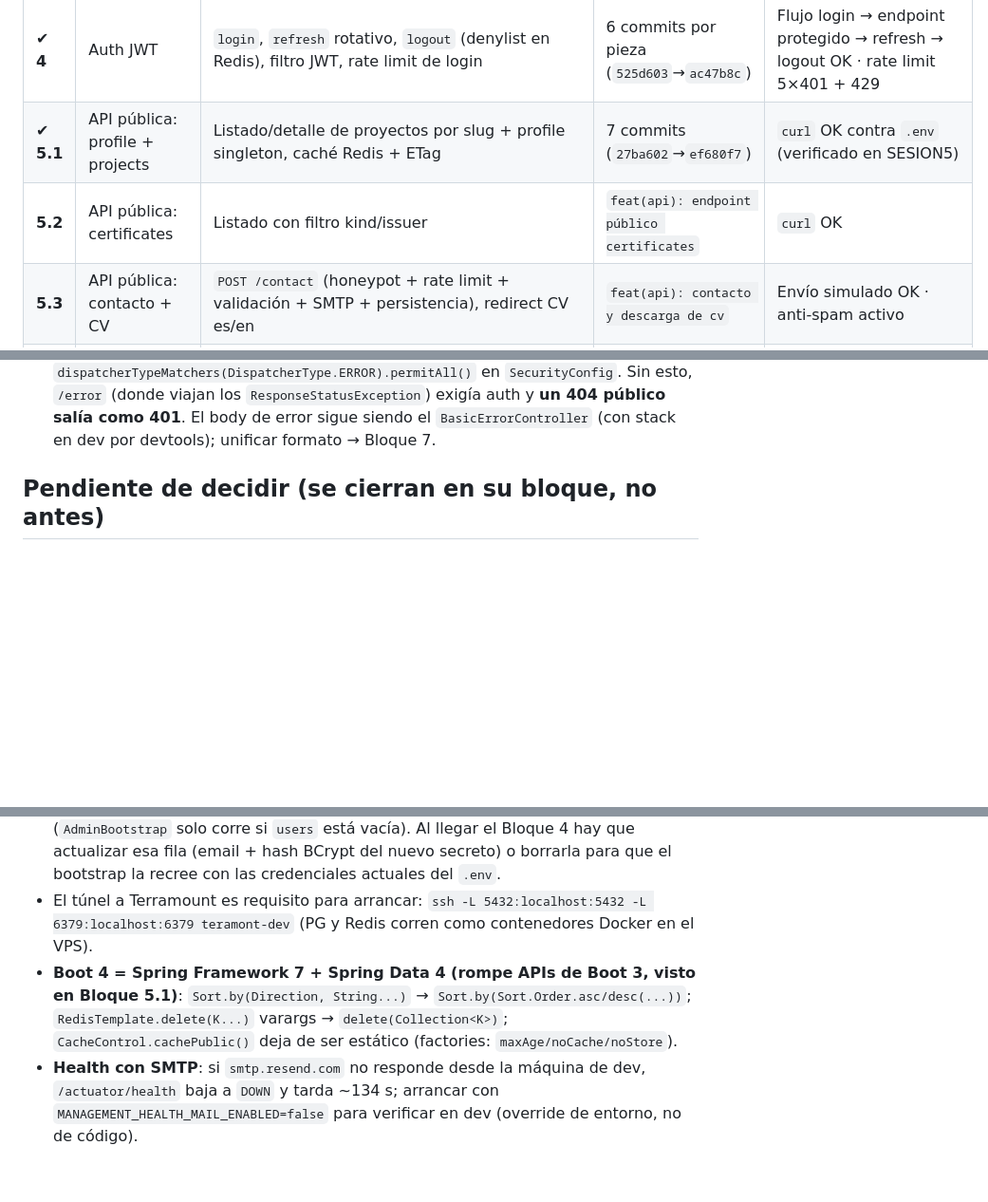
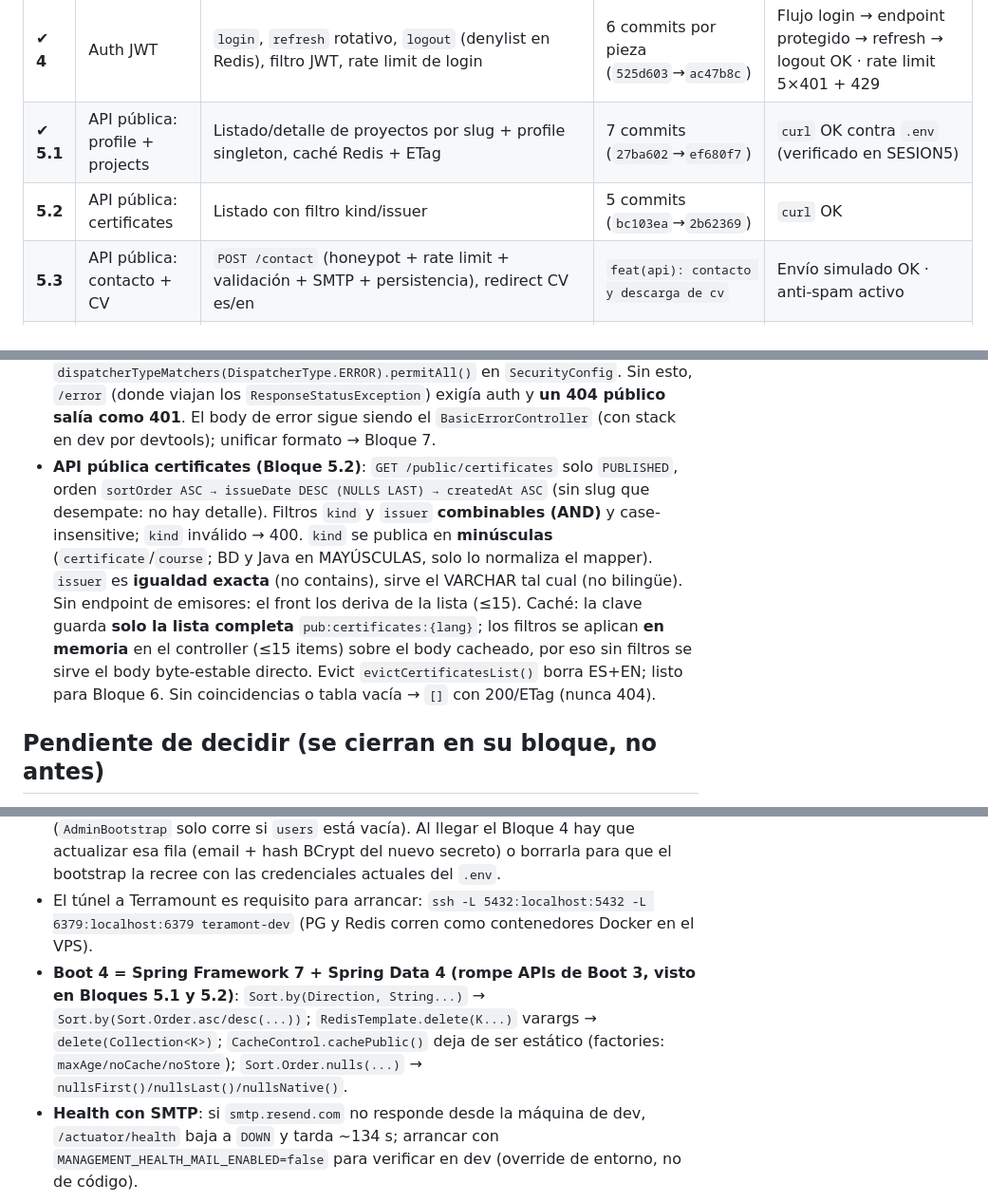
Before and after one commit to pepe1603/pepedev-portfolio, a Markdown page: docs/PLAN-API.md, 3 parts joined by grey strips. Shown at 95% size. Rendered like a GitHub page; blank space fills up the shorter version.

Commit message:
docs: bloque 5.2 implementado y verificado, decisiones cerradas y cierre de sesión 6

```diff
--- a/docs/PLAN-API.md
+++ b/docs/PLAN-API.md
@@ -25,7 +25,7 @@
 | ✔ **3** | Config y seguridad base | `SecurityConfig` (health/swagger/contacto públicos), CORS por env, RedisConfig, OpenAPI info, `AdminBootstrap` (admin desde env) | `feat(api): config de seguridad, redis, cors y openapi` | App arranca · `/actuator/health` 200 |
 | ✔ **4** | Auth JWT | `login`, `refresh` rotativo, `logout` (denylist en Redis), filtro JWT, rate limit de login | 6 commits por pieza (`525d603`→`ac47b8c`) | Flujo login → endpoint protegido → refresh → logout OK · rate limit 5×401 + 429 |
 | ✔ **5.1** | API pública: profile + projects | Listado/detalle de proyectos por slug + profile singleton, caché Redis + ETag | 7 commits (`27ba602`→`ef680f7`) | `curl` OK contra `.env` (verificado en SESION5) |
-| **5.2** | API pública: certificates | Listado con filtro kind/issuer | `feat(api): endpoint público certificates` | `curl` OK |
+| **5.2** | API pública: certificates | Listado con filtro kind/issuer | 5 commits (`bc103ea`→`2b62369`) | `curl` OK |
 | **5.3** | API pública: contacto + CV | `POST /contact` (honeypot + rate limit + validación + SMTP + persistencia), redirect CV es/en | `feat(api): contacto y descarga de cv` | Envío simulado OK · anti-spam activo |
 | **6.1** | CRM: CRUD projects + certificates | Crear/editar/publicar/despublicar/ordenar/borrar | `feat(api): crud admin projects y certificates` | Auth exigido · CRUD completo probado |
 | **6.2** | CRM: bandeja de mensajes | Listar por status, marcar leído/archivado, borrar | `feat(api): bandeja de mensajes admin` | Operaciones bandeja probadas |
@@ -53,6 +53,7 @@ verificado.
 - Tests (referencia durante todo el plan): unitarios con mocks; integración = H2-compatible o schema real en Terramount según se decida en el Bloque 2.
 - **API pública (Bloque 5.1)**: solo `PUBLISHED` visible vía `/public/*` (404 sin revelar si es draft o inexistente). Idioma por query param `?lang=es|en` (default `es`), fallback por campo bilingüe con `LocalizedText` (sin señal al cliente). Claves Redis `pub:profile:{lang}` / `pub:projects:{lang}` / `pub:project:{slug}:{lang}` guardando el **body JSON serializado**; TTL configurable `APP_PUBLIC_CACHE_TTL` (300 s). ETag fuerte SHA-256 del body + `Cache-Control: public, max-age=0, must-revalidate` → 304 en `If-None-Match`. Evicts explícitos `evictProfile()` / `evictProjectsList()` / `evictProject(slug)` borran variantes ES+EN; listos para Bloque 6. DTO público sin `views_count` ni timestamps; listado sin paginación/filtros (volumen ≤15).
 - **Error dispatch (Bloque 5.1)**: `dispatcherTypeMatchers(DispatcherType.ERROR).permitAll()` en `SecurityConfig`. Sin esto, `/error` (donde viajan los `ResponseStatusException`) exigía auth y **un 404 público salía como 401**. El body de error sigue siendo el `BasicErrorController` (con stack en dev por devtools); unificar formato → Bloque 7.
+- **API pública certificates (Bloque 5.2)**: `GET /public/certificates` solo `PUBLISHED`, orden `sortOrder ASC → issueDate DESC (NULLS LAST) → createdAt ASC` (sin slug que desempate: no hay detalle). Filtros `kind` y `issuer` **combinables (AND)** y case-insensitive; `kind` inválido → 400. `kind` se publica en **minúsculas** (`certificate`/`course`; BD y Java en MAYÚSCULAS, solo lo normaliza el mapper). `issuer` es **igualdad exacta** (no contains), sirve el VARCHAR tal cual (no bilingüe). Sin endpoint de emisores: el front los deriva de la lista (≤15). Caché: la clave guarda **solo la lista completa** `pub:certificates:{lang}`; los filtros se aplican **en memoria** en el controller (≤15 items) sobre el body cacheado, por eso sin filtros se sirve el body byte-estable directo. Evict `evictCertificatesList()` borra ES+EN; listo para Bloque 6. Sin coincidencias o tabla vacía → `[]` con 200/ETag (nunca 404).
 
 ## Pendiente de decidir (se cierran en su bloque, no antes)
 
@@ -69,5 +70,5 @@ verificado.
   actualizar esa fila (email + hash BCrypt del nuevo secreto) o borrarla para que el
   bootstrap la recree con las credenciales actuales del `.env`.
 - El túnel a Terramount es requisito para arrancar: `ssh -L 5432:localhost:5432 -L 6379:localhost:6379 teramont-dev` (PG y Redis corren como contenedores Docker en el VPS).
-- **Boot 4 = Spring Framework 7 + Spring Data 4 (rompe APIs de Boot 3, visto en Bloque 5.1)**: `Sort.by(Direction, String...)` → `Sort.by(Sort.Order.asc/desc(...))`; `RedisTemplate.delete(K...)` varargs → `delete(Collection<K>)`; `CacheControl.cachePublic()` deja de ser estático (factories: `maxAge/noCache/noStore`).
+- **Boot 4 = Spring Framework 7 + Spring Data 4 (rompe APIs de Boot 3, visto en Bloques 5.1 y 5.2)**: `Sort.by(Direction, String...)` → `Sort.by(Sort.Order.asc/desc(...))`; `RedisTemplate.delete(K...)` varargs → `delete(Collection<K>)`; `CacheControl.cachePublic()` deja de ser estático (factories: `maxAge/noCache/noStore`); `Sort.Order.nulls(...)` → `nullsFirst()/nullsLast()/nullsNative()`.
 - **Health con SMTP**: si `smtp.resend.com` no responde desde la máquina de dev, `/actuator/health` baja a `DOWN` y tarda ~134 s; arrancar con `MANAGEMENT_HEALTH_MAIL_ENABLED=false` para verificar en dev (override de entorno, no de código).
```
Also changed, not shown: docs/SESION6.md (added, +123 -0 lines).
